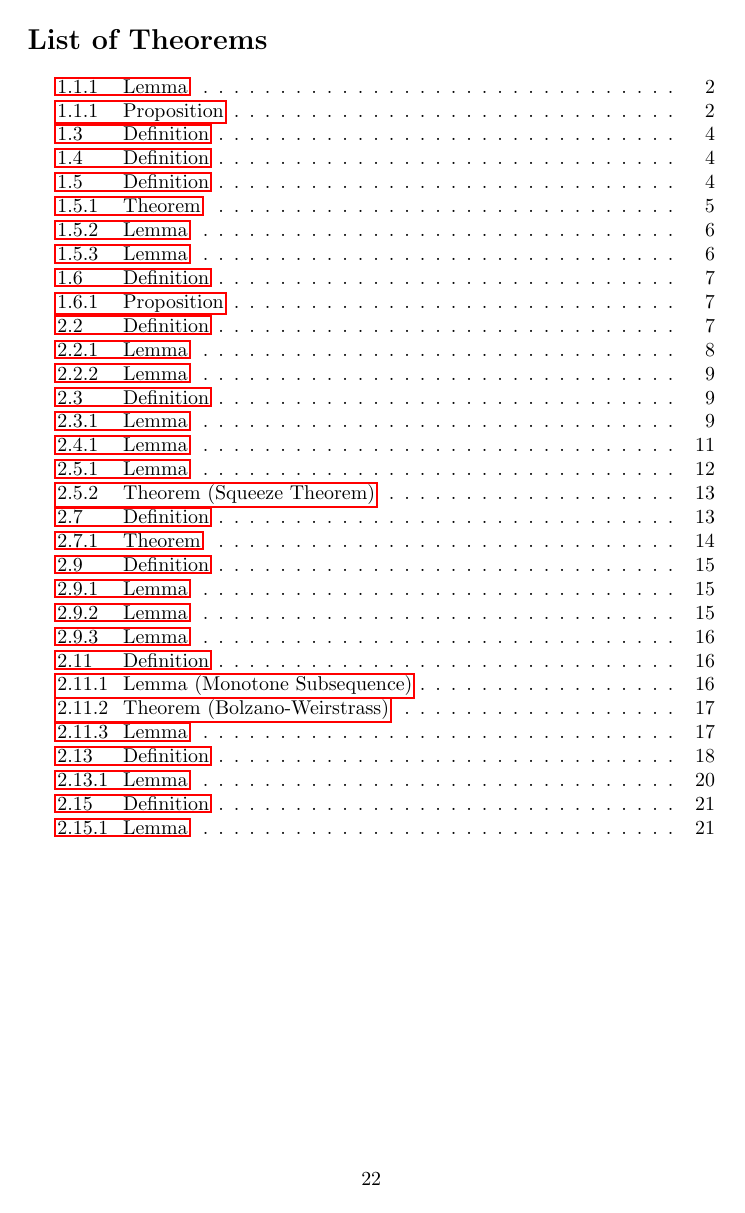
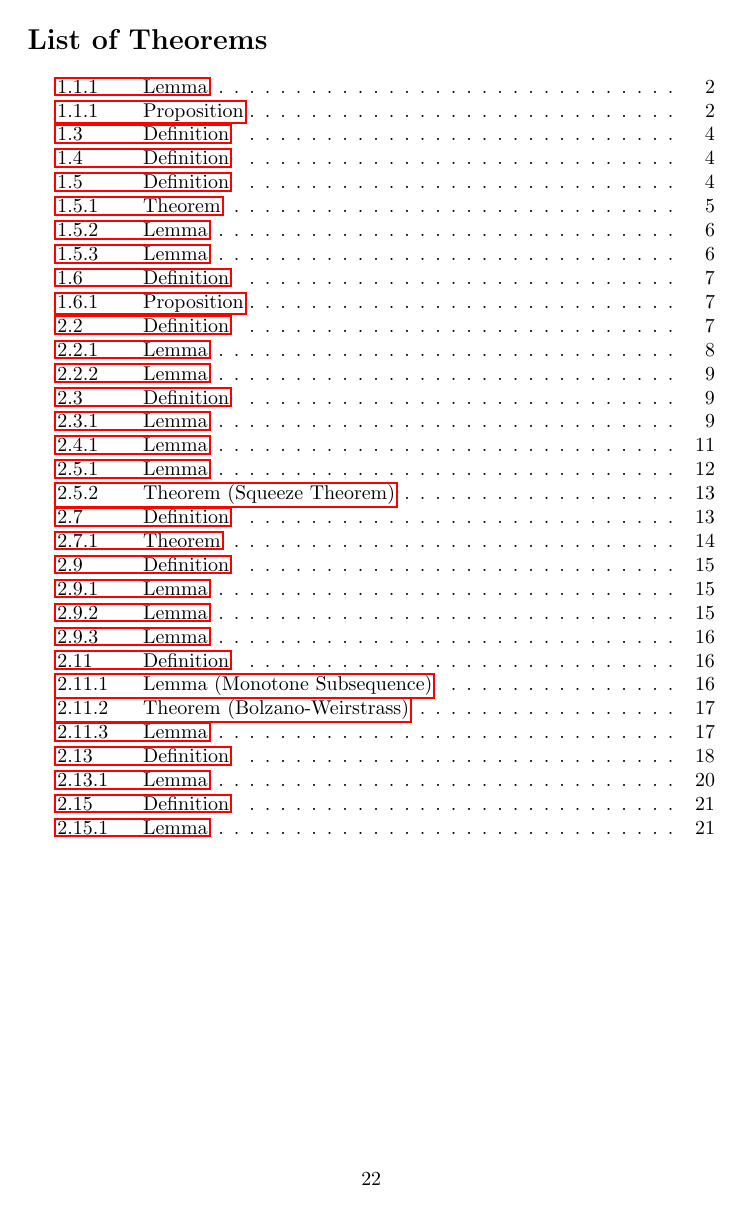
Before and after one commit to cquil11/MATH-409-Notes, a LaTeX document (main.tex): page 22 of 22. Compiled offline with pdfLaTeX.

Commit message:
Formatting issues

```diff
--- a/main.tex
+++ b/main.tex
@@ -45,7 +45,7 @@
 \DeclareMathOperator{\norm}{Nm}
 
 \makeatletter
-\renewcommand\thmt@listnumwidth{3.3em}
+\renewcommand\thmt@listnumwidth{4.3em}
 \makeatother
 
 \newmdtheoremenv[
```
